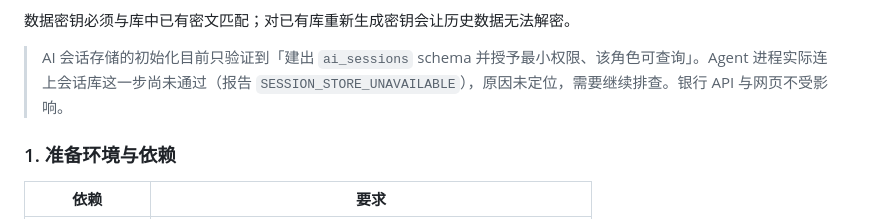
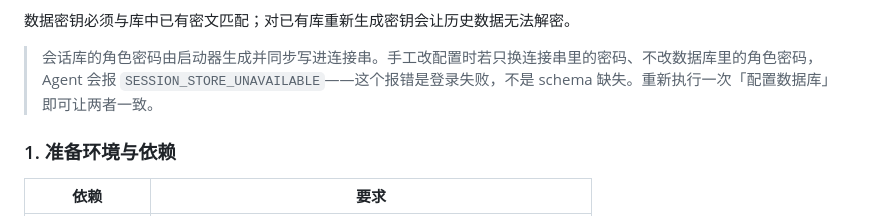
Before and after one commit to Catgirl540/Maneki-Neko, a Markdown page: README.md, the part around the change. Rendered like a GitHub page.

Commit message:
README：更正一键启动的会话库说明（Agent 已验证可启动）

```diff
--- a/README.md
+++ b/README.md
@@ -85,7 +85,7 @@ node tools/start-tui.mjs --check
 
 数据密钥必须与库中已有密文匹配；对已有库重新生成密钥会让历史数据无法解密。
 
-> AI 会话存储的初始化目前只验证到「建出 `ai_sessions` schema 并授予最小权限、该角色可查询」。Agent 进程实际连上会话库这一步尚未通过（报告 `SESSION_STORE_UNAVAILABLE`），原因未定位，需要继续排查。银行 API 与网页不受影响。
+> 会话库的角色密码由启动器生成并同步写进连接串。手工改配置时若只换连接串里的密码、不改数据库里的角色密码，Agent 会报 `SESSION_STORE_UNAVAILABLE`——这个报错是登录失败，不是 schema 缺失。重新执行一次「配置数据库」即可让两者一致。
 
 ### 1. 准备环境与依赖
 
```
